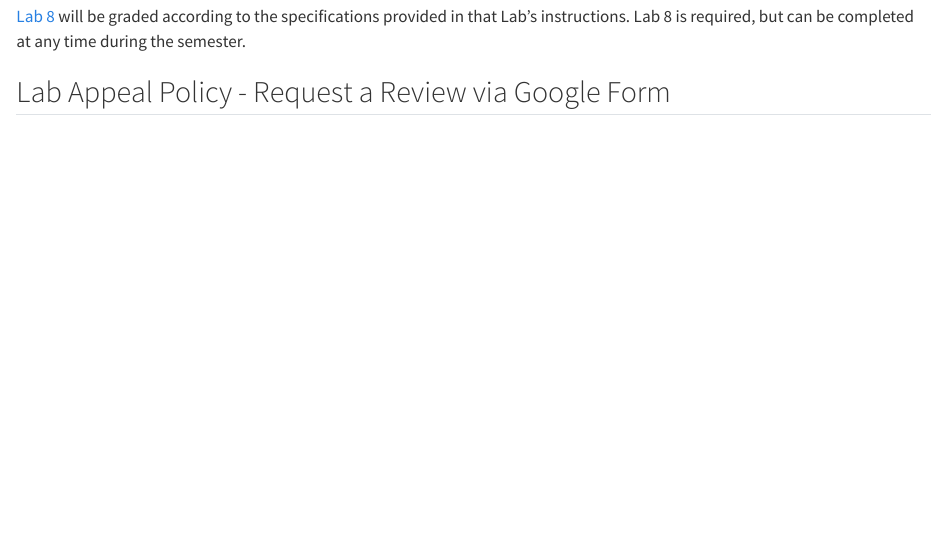
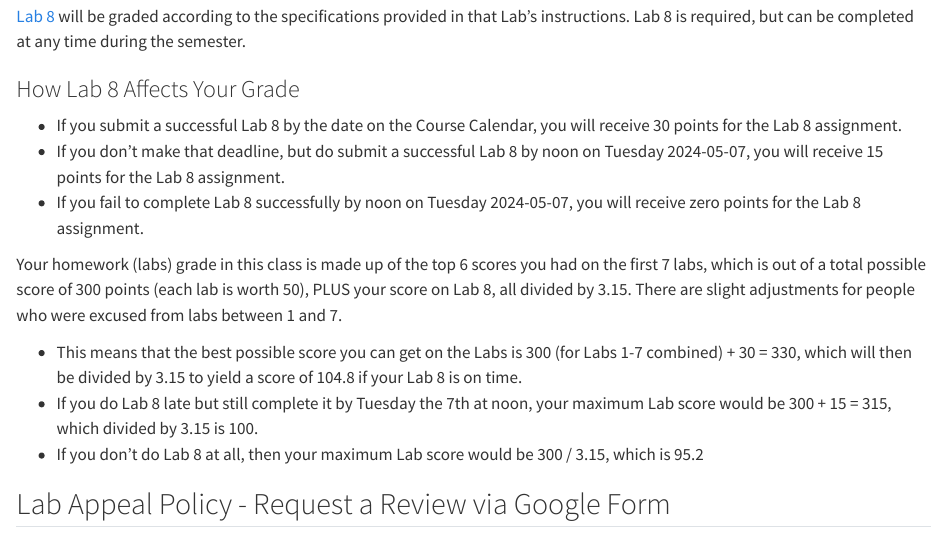
Before and after one commit to THOMASELOVE/432-syllabus-2024, a Quarto document (08-grading.qmd): the page in a window 1100 px wide, from 2260 px down. Rendered offline with R 4.5, knitr and Pandoc in place of Quarto, with nearby package versions.

Commit message:
Update Lab 8 grading details.

```diff
--- a/08-grading.qmd
+++ b/08-grading.qmd
@@ -70,6 +70,18 @@ Your lowest lab score (out of Labs 1-7) over the course of the semester will be
 
 [Lab 8](https://thomaselove.github.io/432-2024/lab8.html) will be graded according to the specifications provided in that Lab's instructions. Lab 8 is required, but can be completed at any time during the semester.
 
+### How Lab 8 Affects Your Grade
+
+- If you submit a successful Lab 8 by the date on the Course Calendar, you will receive 30 points for the Lab 8 assignment.
+- If you don't make that deadline, but do submit a successful Lab 8 by noon on Tuesday 2024-05-07, you will receive 15 points for the Lab 8 assignment.
+- If you fail to complete Lab 8 successfully by noon on Tuesday 2024-05-07, you will receive zero points for the Lab 8 assignment.
+
+Your homework (labs) grade in this class is made up of the top 6 scores you had on the first 7 labs, which is out of a total possible score of 300 points (each lab is worth 50), PLUS your score on Lab 8, all divided by 3.15. There are slight adjustments for people who were excused from labs between 1 and 7.
+
+- This means that the best possible score you can get on the Labs is 300 (for Labs 1-7 combined) + 30 = 330, which will then be divided by 3.15 to yield a score of 104.8 if your Lab 8 is on time.
+- If you do Lab 8 late but still complete it by Tuesday the 7th at noon, your maximum Lab score would be 300 + 15 = 315, which divided by 3.15 is 100.
+- If you don't do Lab 8 at all, then your maximum Lab score would be 300 / 3.15, which is 95.2
+
 ## Lab Appeal Policy - Request a Review via Google Form
 
 Clarification of concerns related to potential typographical or other errors in our Lab answer sketches is welcome at any time, but haggling over points on assignments can be a real time sink in a large class. To that end, students are **requested not to dispute** any grading on Labs 1-7 during the semester. Instead, should you receive a lower grade on a Lab than you feel you deserve based on the feedback the TA provides, the answer sketch and the grading rubric, you can submit a request for a regrade by Professor Love by submitting the Google Form found at <https://bit.ly/432-2024-lab-regrades> by the deadline in the [Calendar](https://thomaselove.github.io/432-2024/calendar.html).
```
Also changed, not shown: docs/search.json, 2 other files.
